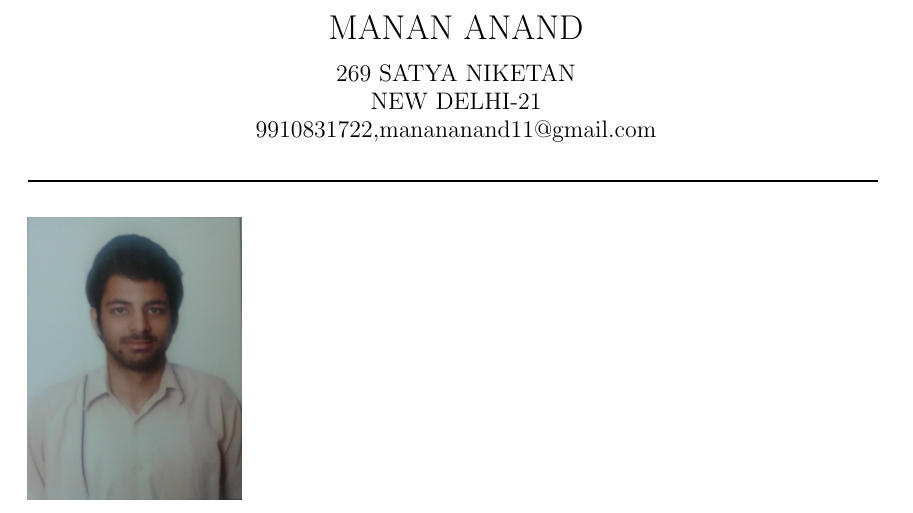
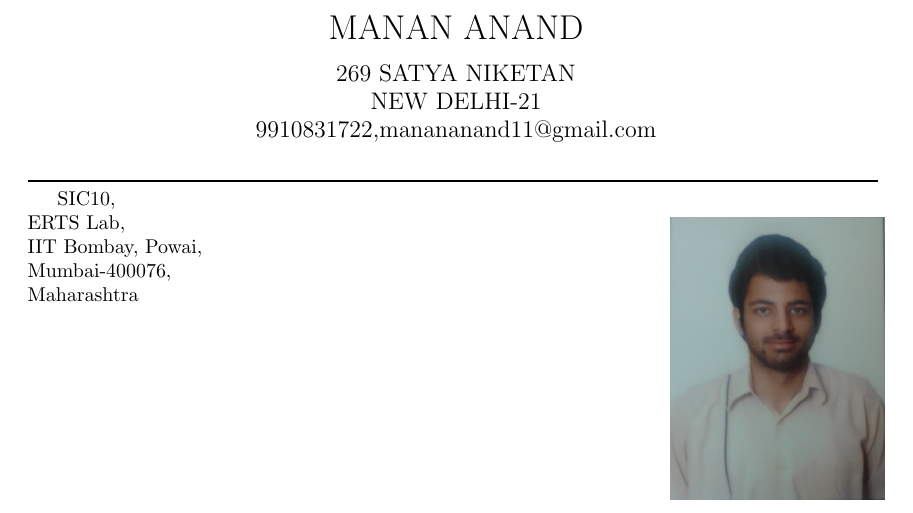
Before and after one commit to manananand11/manan_resume, a LaTeX CV (resume.tex): part of the page, cut so that both start at the same text. Compiled offline with pdfLaTeX.

Commit message:
Adding IIT details

```diff
--- a/resume.tex
+++ b/resume.tex
@@ -25,4 +25,10 @@ NEW DELHI-21\\
     \includegraphics[width=0.25\textwidth]{manan_resume}
 \end{wrapfigure}
 
+SIC10,\\
+ERTS Lab,\\
+IIT Bombay, Powai,\\
+Mumbai-400076,\\
+Maharashtra
+
 \end{document}
```
Also changed, not shown: resume.pdf, 1 other file.
